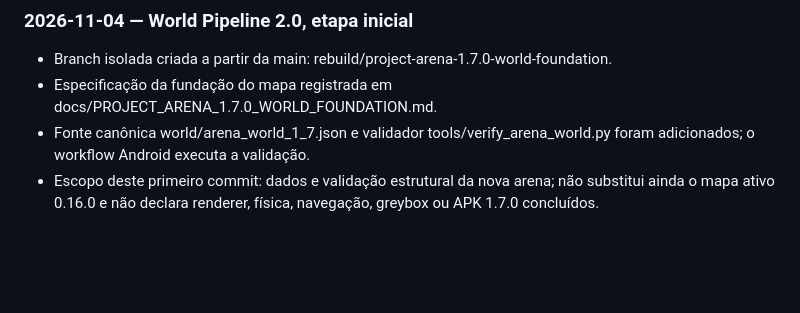
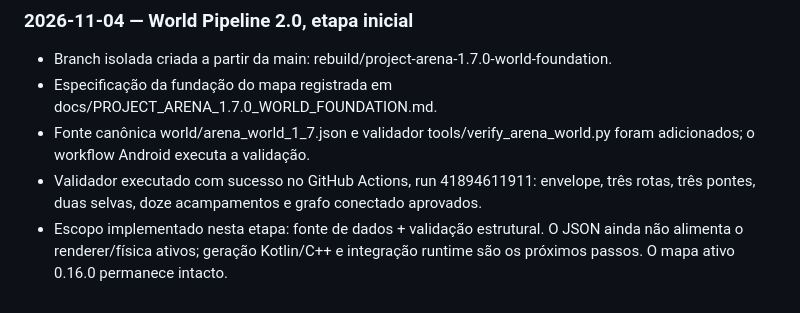
Before and after one commit to Coca69643/Neon-Breach, a Markdown page: docs/PROJECT_ARENA_1.7.0_TECHNOLOGY_ROADMAP.md, the part around the change. Drawn GitHub-style; blank space fills up the shorter version.

Commit message:
docs(arena): record successful 1.7.0 world data validation

```diff
--- a/docs/PROJECT_ARENA_1.7.0_TECHNOLOGY_ROADMAP.md
+++ b/docs/PROJECT_ARENA_1.7.0_TECHNOLOGY_ROADMAP.md
@@ -131,4 +131,5 @@ Não atualizar dependências do runtime sem atualizar as ferramentas de shader c
 - Branch isolada criada a partir da main: rebuild/project-arena-1.7.0-world-foundation.
 - Especificação da fundação do mapa registrada em docs/PROJECT_ARENA_1.7.0_WORLD_FOUNDATION.md.
 - Fonte canônica world/arena_world_1_7.json e validador tools/verify_arena_world.py foram adicionados; o workflow Android executa a validação.
-- Escopo deste primeiro commit: dados e validação estrutural da nova arena; não substitui ainda o mapa ativo 0.16.0 e não declara renderer, física, navegação, greybox ou APK 1.7.0 concluídos.
+- Validador executado com sucesso no GitHub Actions, run 41894611911: envelope, três rotas, três pontes, duas selvas, doze acampamentos e grafo conectado aprovados.
+- Escopo implementado nesta etapa: fonte de dados + validação estrutural. O JSON ainda não alimenta o renderer/física ativos; geração Kotlin/C++ e integração runtime são os próximos passos. O mapa ativo 0.16.0 permanece intacto.
```
